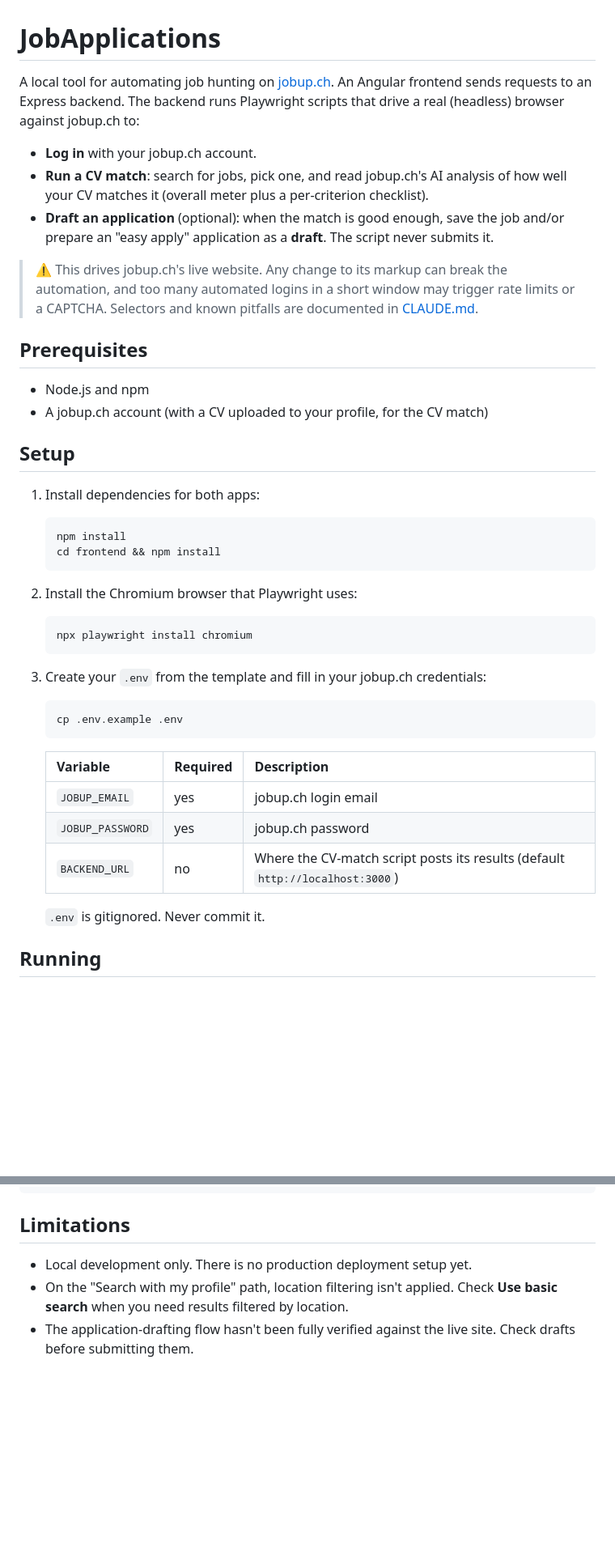
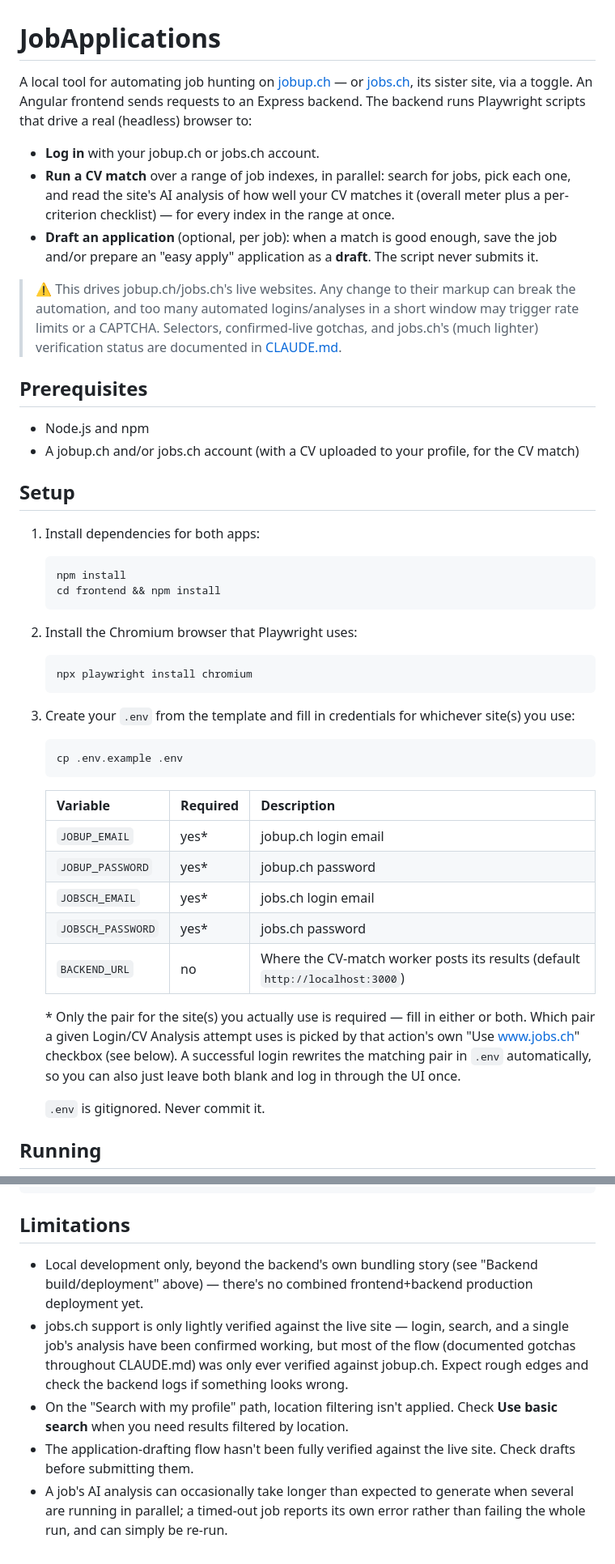
Before and after one commit to JinguMastery/JobApplications, a Markdown page: README.md, 2 parts joined by grey strips. Shown at 81% size. Rendered like a GitHub page; blank space fills up the shorter version.

````diff
--- a/README.md
+++ b/README.md
@@ -1,17 +1,17 @@
 # JobApplications
 
-A local tool for automating job hunting on [jobup.ch](https://www.jobup.ch). An Angular frontend sends requests to an Express backend. The backend runs Playwright scripts that drive a real (headless) browser against jobup.ch to:
+A local tool for automating job hunting on [jobup.ch](https://www.jobup.ch) — or [jobs.ch](https://www.jobs.ch), its sister site, via a toggle. An Angular frontend sends requests to an Express backend. The backend runs Playwright scripts that drive a real (headless) browser to:
 
-- **Log in** with your jobup.ch account.
-- **Run a CV match**: search for jobs, pick one, and read jobup.ch's AI analysis of how well your CV matches it (overall meter plus a per-criterion checklist).
-- **Draft an application** (optional): when the match is good enough, save the job and/or prepare an "easy apply" application as a **draft**. The script never submits it.
+- **Log in** with your jobup.ch or jobs.ch account.
+- **Run a CV match** over a range of job indexes, in parallel: search for jobs, pick each one, and read the site's AI analysis of how well your CV matches it (overall meter plus a per-criterion checklist) — for every index in the range at once.
+- **Draft an application** (optional, per job): when a match is good enough, save the job and/or prepare an "easy apply" application as a **draft**. The script never submits it.
 
-> ⚠️ This drives jobup.ch's live website. Any change to its markup can break the automation, and too many automated logins in a short window may trigger rate limits or a CAPTCHA. Selectors and known pitfalls are documented in [CLAUDE.md](CLAUDE.md).
+> ⚠️ This drives jobup.ch/jobs.ch's live websites. Any change to their markup can break the automation, and too many automated logins/analyses in a short window may trigger rate limits or a CAPTCHA. Selectors, confirmed-live gotchas, and jobs.ch's (much lighter) verification status are documented in [CLAUDE.md](CLAUDE.md).
 
 ## Prerequisites
 
 - Node.js and npm
-- A jobup.ch account (with a CV uploaded to your profile, for the CV match)
+- A jobup.ch and/or jobs.ch account (with a CV uploaded to your profile, for the CV match)
 
 ## Setup
 
@@ -28,17 +28,21 @@ A local tool for automating job hunting on [jobup.ch](https://www.jobup.ch). An
    npx playwright install chromium
    ```
 
-3. Create your `.env` from the template and fill in your jobup.ch credentials:
+3. Create your `.env` from the template and fill in credentials for whichever site(s) you use:
 
    ```bash
    cp .env.example .env
    ```
 
-   | Variable         | Required | Description                                                                 |
-   | ---------------- | -------- | --------------------------------------------------------------------------- |
-   | `JOBUP_EMAIL`    | yes      | jobup.ch login email                                                        |
-   | `JOBUP_PASSWORD` | yes      | jobup.ch password                                                           |
-   | `BACKEND_URL`    | no       | Where the CV-match script posts its results (default `http://localhost:3000`) |
+   | Variable          | Required | Description                                                                 |
+   | ----------------- | -------- | --------------------------------------------------------------------------- |
+   | `JOBUP_EMAIL`     | yes\*    | jobup.ch login email                                                        |
+   | `JOBUP_PASSWORD`  | yes\*    | jobup.ch password                                                           |
+   | `JOBSCH_EMAIL`    | yes\*    | jobs.ch login email                                                         |
+   | `JOBSCH_PASSWORD` | yes\*    | jobs.ch password                                                            |
+   | `BACKEND_URL`     | no       | Where the CV-match worker posts its results (default `http://localhost:3000`) |
+
+   \* Only the pair for the site(s) you actually use is required — fill in either or both. Which pair a given Login/CV Analysis attempt uses is picked by that action's own "Use www.jobs.ch" checkbox (see below). A successful login rewrites the matching pair in `.env` automatically, so you can also just leave both blank and log in through the UI once.
 
    `.env` is gitignored. Never commit it.
 
@@ -132,6 +157,8 @@ CLAUDE.md               Detailed implementation notes and jobup.ch selector pitf
 
 ## Limitations
 
-- Local development only. There is no production deployment setup yet.
+- Local development only, beyond the backend's own bundling story (see "Backend build/deployment" above) — there's no combined frontend+backend production deployment yet.
+- jobs.ch support is only lightly verified against the live site — login, search, and a single job's analysis have been confirmed working, but most of the flow (documented gotchas throughout CLAUDE.md) was only ever verified against jobup.ch. Expect rough edges and check the backend logs if something looks wrong.
 - On the "Search with my profile" path, location filtering isn't applied. Check **Use basic search** when you need results filtered by location.
 - The application-drafting flow hasn't been fully verified against the live site. Check drafts before submitting them.
+- A job's AI analysis can occasionally take longer than expected to generate when several are running in parallel; a timed-out job reports its own error rather than failing the whole run, and can simply be re-run.
````
Also changed, not shown: other parts of README.md (+50 -29 lines).
